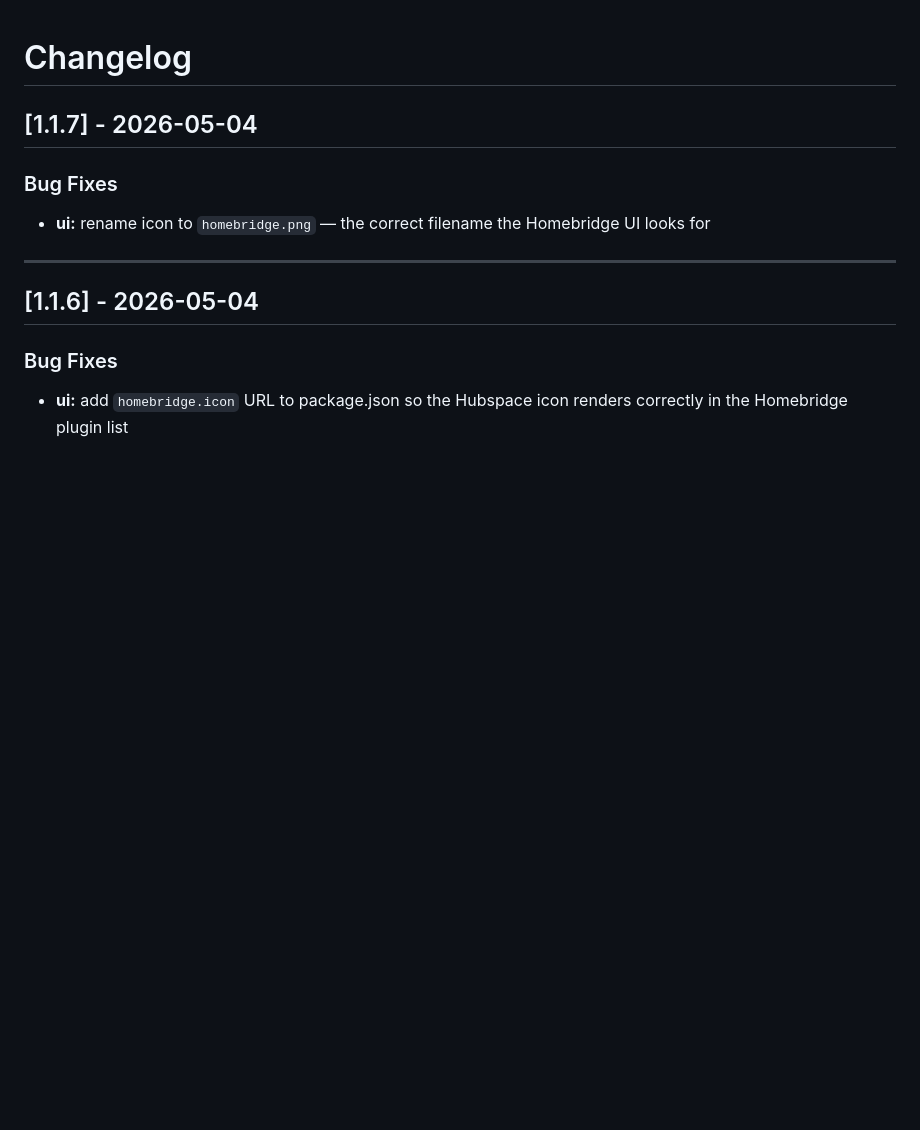
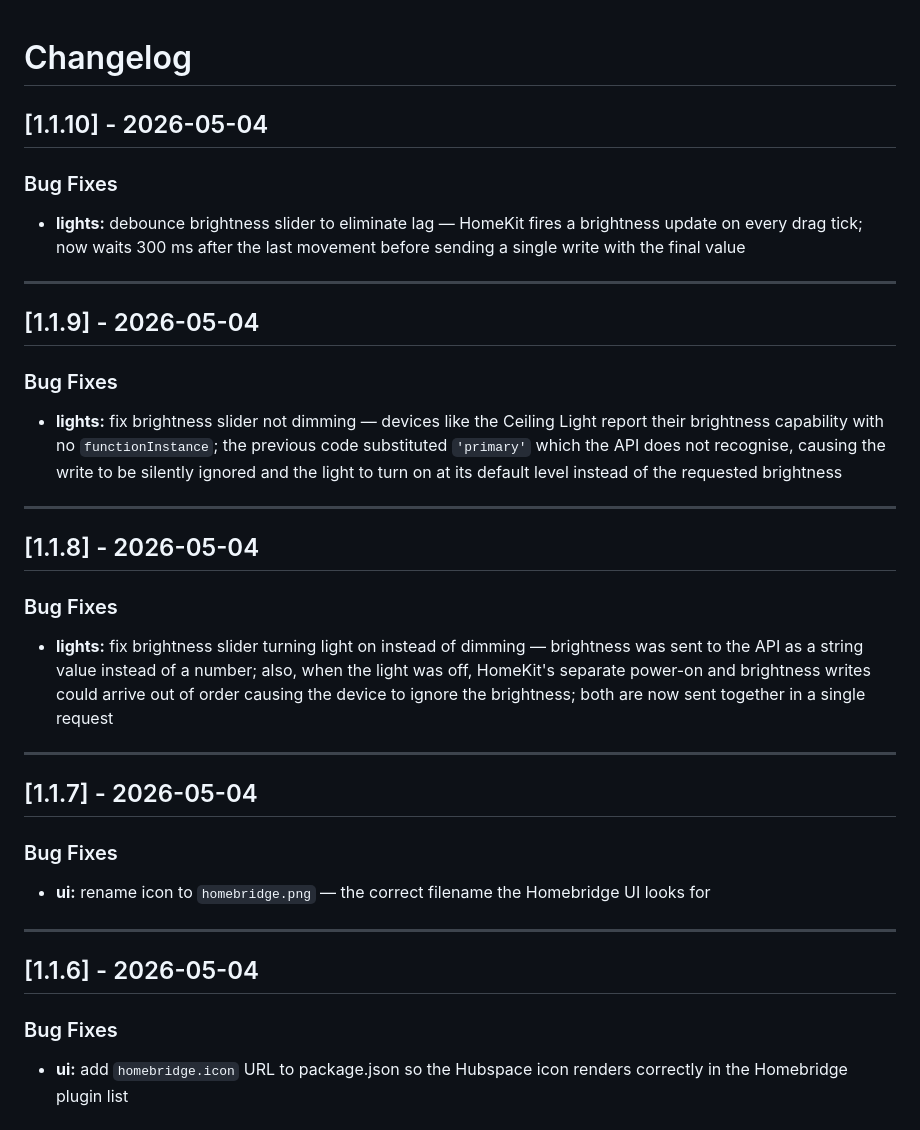
Before and after one commit to ctrlcmdshft/homebridge-hubspace-platform, a Markdown page: CHANGELOG.md, the part around the change. GitHub-like rendering; blank space fills up the shorter version.

Commit message:
docs: add changelog entries for v1.1.8, v1.1.9, v1.1.10

```diff
--- a/CHANGELOG.md
+++ b/CHANGELOG.md
@@ -1,4 +1,28 @@
 # Changelog
+
+## [1.1.10] - 2026-05-04
+
+### Bug Fixes
+
+- **lights:** debounce brightness slider to eliminate lag — HomeKit fires a brightness update on every drag tick; now waits 300 ms after the last movement before sending a single write with the final value
+
+---
+
+## [1.1.9] - 2026-05-04
+
+### Bug Fixes
+
+- **lights:** fix brightness slider not dimming — devices like the Ceiling Light report their brightness capability with no `functionInstance`; the previous code substituted `'primary'` which the API does not recognise, causing the write to be silently ignored and the light to turn on at its default level instead of the requested brightness
+
+---
+
+## [1.1.8] - 2026-05-04
+
+### Bug Fixes
+
+- **lights:** fix brightness slider turning light on instead of dimming — brightness was sent to the API as a string value instead of a number; also, when the light was off, HomeKit's separate power-on and brightness writes could arrive out of order causing the device to ignore the brightness; both are now sent together in a single request
+
+---
 
 ## [1.1.7] - 2026-05-04
 
```
